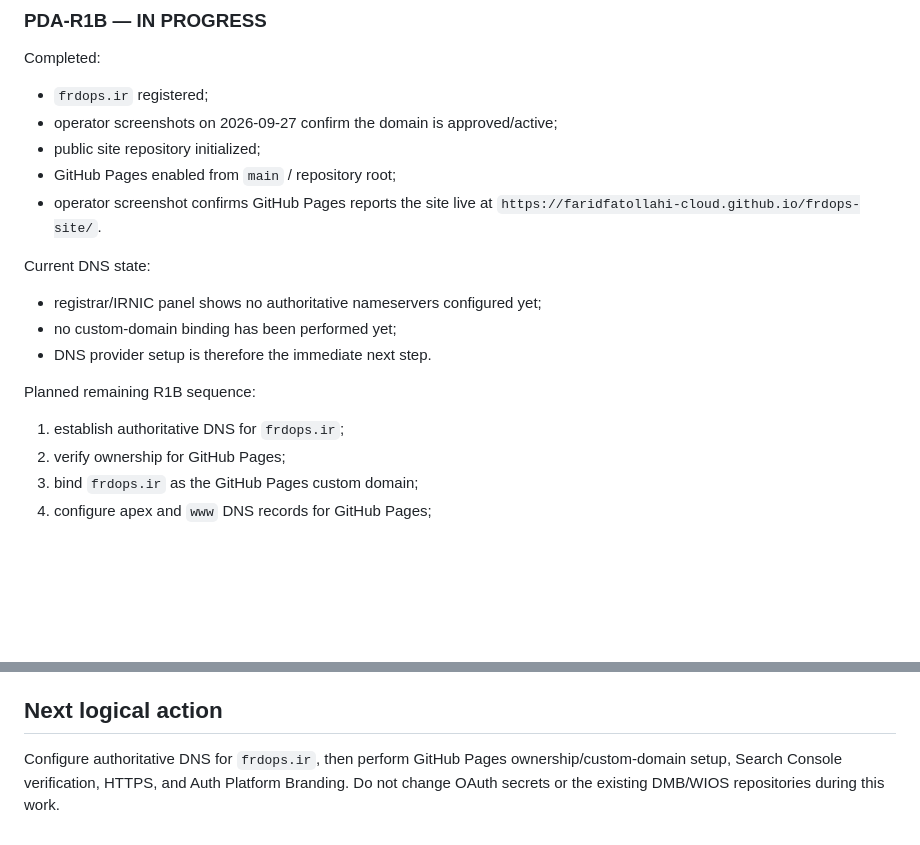
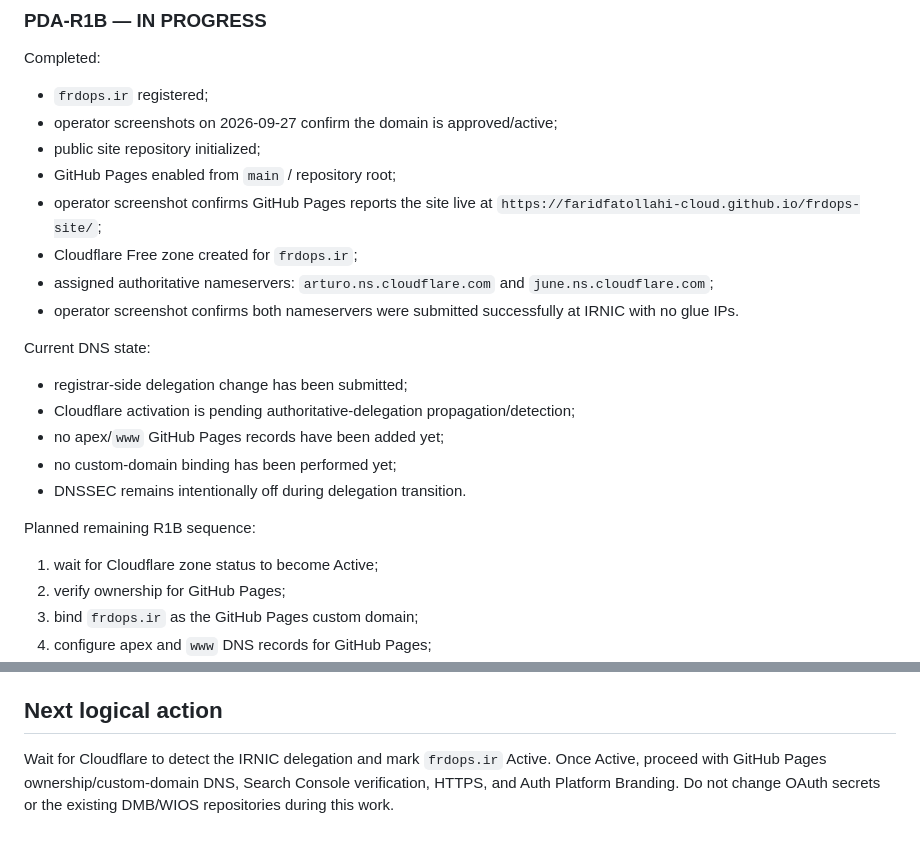
Before and after one commit to faridfatollahi-cloud/frdops-site, a Markdown page: docs/governance/FRDOPS_SITE_USCP.md, 2 parts joined by grey strips. GitHub-like rendering; blank space fills up the shorter version.

Commit message:
governance: record Cloudflare nameserver delegation submitted

```diff
--- a/docs/governance/FRDOPS_SITE_USCP.md
+++ b/docs/governance/FRDOPS_SITE_USCP.md
@@ -41,15 +41,20 @@ Completed:
 - operator screenshots on 2026-09-27 confirm the domain is approved/active;
 - public site repository initialized;
 - GitHub Pages enabled from `main` / repository root;
-- operator screenshot confirms GitHub Pages reports the site live at `https://faridfatollahi-cloud.github.io/frdops-site/`.
+- operator screenshot confirms GitHub Pages reports the site live at `https://faridfatollahi-cloud.github.io/frdops-site/`;
+- Cloudflare Free zone created for `frdops.ir`;
+- assigned authoritative nameservers: `arturo.ns.cloudflare.com` and `june.ns.cloudflare.com`;
+- operator screenshot confirms both nameservers were submitted successfully at IRNIC with no glue IPs.
 
 Current DNS state:
-- registrar/IRNIC panel shows no authoritative nameservers configured yet;
+- registrar-side delegation change has been submitted;
+- Cloudflare activation is pending authoritative-delegation propagation/detection;
+- no apex/`www` GitHub Pages records have been added yet;
 - no custom-domain binding has been performed yet;
-- DNS provider setup is therefore the immediate next step.
+- DNSSEC remains intentionally off during delegation transition.
 
 Planned remaining R1B sequence:
-1. establish authoritative DNS for `frdops.ir`;
+1. wait for Cloudflare zone status to become Active;
 2. verify ownership for GitHub Pages;
 3. bind `frdops.ir` as the GitHub Pages custom domain;
 4. configure apex and `www` DNS records for GitHub Pages;
@@ -88,4 +93,4 @@ Expected final public routes:
 
 ## Next logical action
 
-Configure authoritative DNS for `frdops.ir`, then perform GitHub Pages ownership/custom-domain setup, Search Console verification, HTTPS, and Auth Platform Branding. Do not change OAuth secrets or the existing DMB/WIOS repositories during this work.
+Wait for Cloudflare to detect the IRNIC delegation and mark `frdops.ir` Active. Once Active, proceed with GitHub Pages ownership/custom-domain DNS, Search Console verification, HTTPS, and Auth Platform Branding. Do not change OAuth secrets or the existing DMB/WIOS repositories during this work.
```
